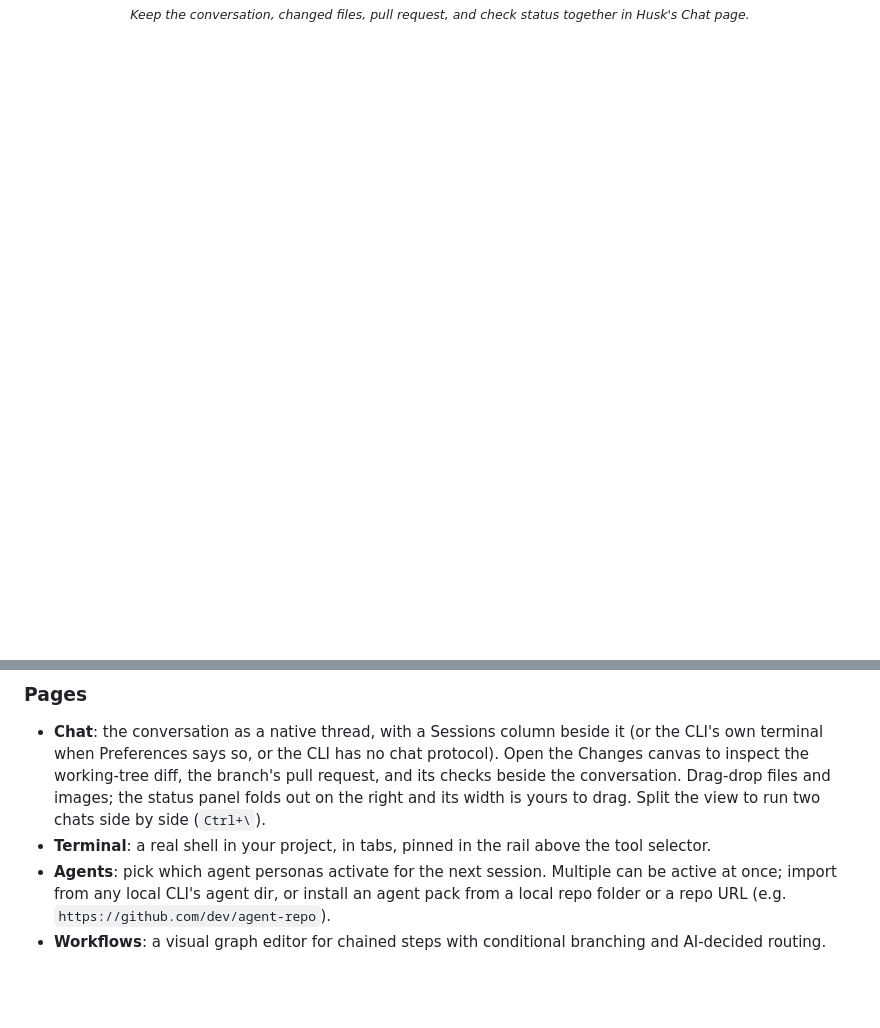
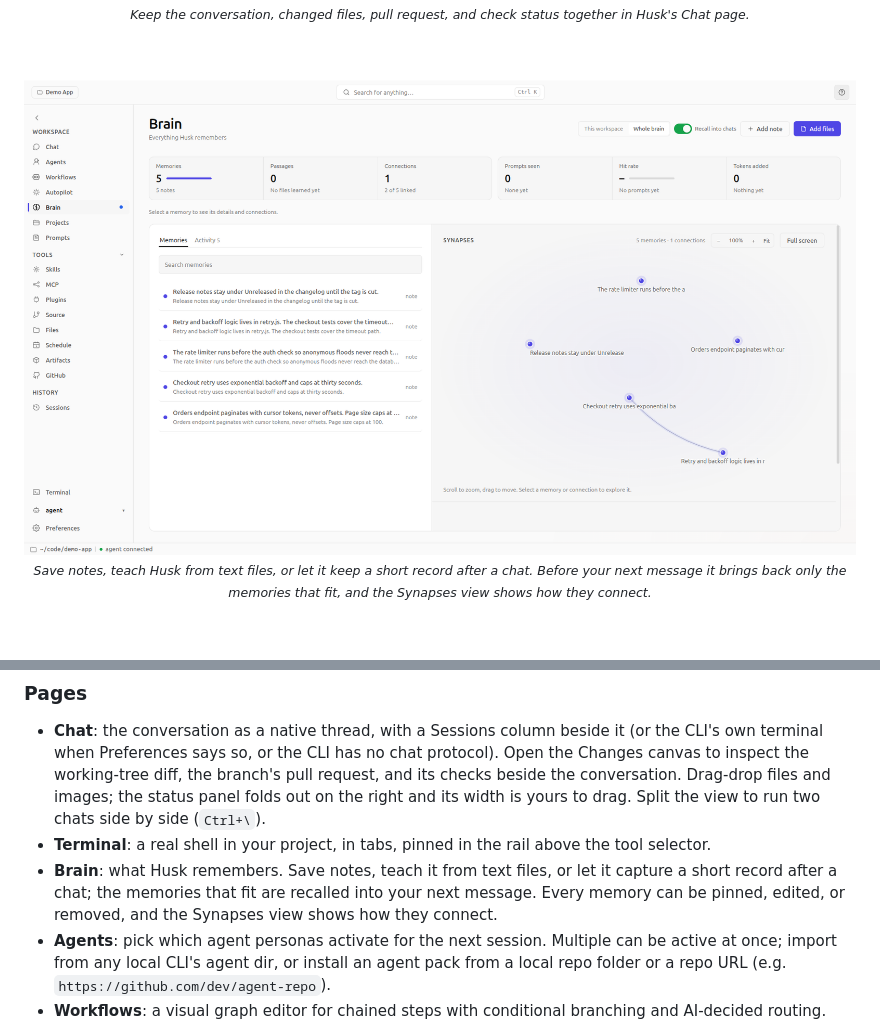
Before and after one commit to DorShaer/Husk, a Markdown page: README.md, 2 parts joined by grey strips. GitHub-like rendering; pictures changed too: docs/images/husk-brain.png (added); blank space fills up the shorter version.

Commit message:
chore(docs): add the Brain page to the README and the screenshot set

```diff
--- a/README.md
+++ b/README.md
@@ -32,6 +32,11 @@ CLI agents are powerful and free. But they live in a black-on-black terminal tha
 
 <img src="docs/images/husk-chat.png" alt="A Husk chat beside its Changes, Pull request, and Checks canvas" width="900" />
 <br /><sub><i>Keep the conversation, changed files, pull request, and check status together in Husk's Chat page.</i></sub>
+
+<br /><br />
+
+<img src="docs/images/husk-brain.png" alt="Brain page with saved memories and the connections between them" width="900" />
+<br /><sub><i>Save notes, teach Husk from text files, or let it keep a short record after a chat. Before your next message it brings back only the memories that fit, and the Synapses view shows how they connect.</i></sub>
 
 <br /><br />
 
@@ -200,6 +205,7 @@ a cleanup path such as `~/.local/share/husk`, the uninstaller skips that path.
 
 - **Chat**: the conversation as a native thread, with a Sessions column beside it (or the CLI's own terminal when Preferences says so, or the CLI has no chat protocol). Open the Changes canvas to inspect the working-tree diff, the branch's pull request, and its checks beside the conversation. Drag-drop files and images; the status panel folds out on the right and its width is yours to drag. Split the view to run two chats side by side (`Ctrl+\`).
 - **Terminal**: a real shell in your project, in tabs, pinned in the rail above the tool selector.
+- **Brain**: what Husk remembers. Save notes, teach it from text files, or let it capture a short record after a chat; the memories that fit are recalled into your next message. Every memory can be pinned, edited, or removed, and the Synapses view shows how they connect.
 - **Agents**: pick which agent personas activate for the next session. Multiple can be active at once; import from any local CLI's agent dir, or install an agent pack from a local repo folder or a repo URL (e.g. `https://github.com/dev/agent-repo`).
 - **Workflows**: a visual graph editor for chained steps with conditional branching and AI-decided routing.
 - **Projects**: switch the agent cwd between known project directories (so Claude's "remember this folder" trust prompts work).
```
Also changed, not shown: 1 other file.
